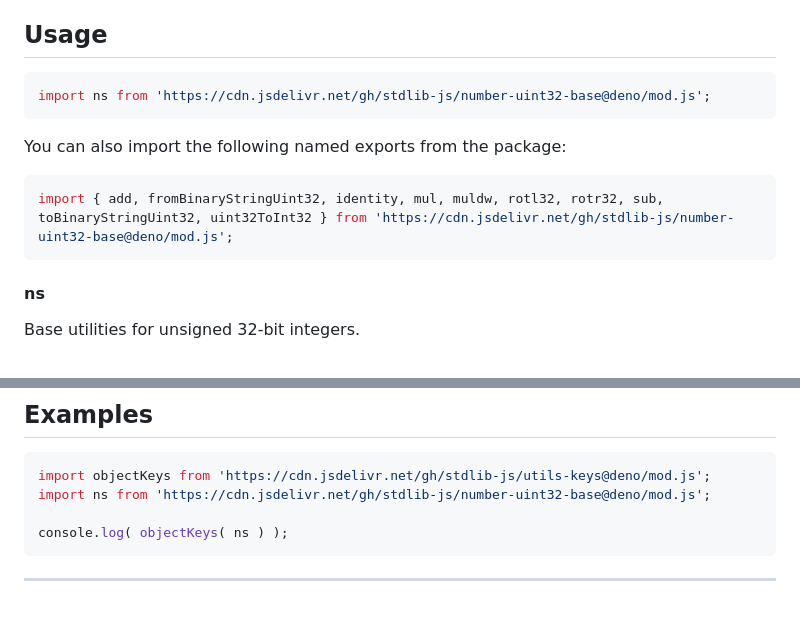
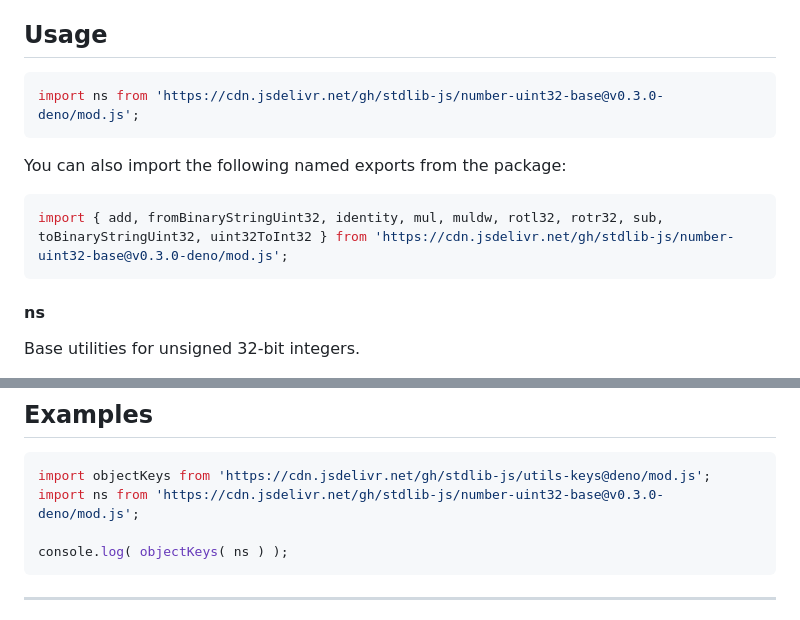
Before and after one commit to stdlib-js/number-uint32-base, a Markdown page: README.md, 2 parts joined by grey strips. Rendered like a GitHub page.

Commit message:
Update README.md for Deno bundle v0.3.0

````diff
--- a/README.md
+++ b/README.md
@@ -42,13 +42,13 @@ limitations under the License.
 ## Usage
 
 ```javascript
-import ns from 'https://cdn.jsdelivr.net/gh/stdlib-js/number-uint32-base@deno/mod.js';
+import ns from 'https://cdn.jsdelivr.net/gh/stdlib-js/number-uint32-base@v0.3.0-deno/mod.js';
 ```
 
 You can also import the following named exports from the package:
 
 ```javascript
-import { add, fromBinaryStringUint32, identity, mul, muldw, rotl32, rotr32, sub, toBinaryStringUint32, uint32ToInt32 } from 'https://cdn.jsdelivr.net/gh/stdlib-js/number-uint32-base@deno/mod.js';
+import { add, fromBinaryStringUint32, identity, mul, muldw, rotl32, rotr32, sub, toBinaryStringUint32, uint32ToInt32 } from 'https://cdn.jsdelivr.net/gh/stdlib-js/number-uint32-base@v0.3.0-deno/mod.js';
 ```
 
 #### ns
@@ -93,7 +93,7 @@ var o = ns;
 
 ```javascript
 import objectKeys from 'https://cdn.jsdelivr.net/gh/stdlib-js/utils-keys@deno/mod.js';
-import ns from 'https://cdn.jsdelivr.net/gh/stdlib-js/number-uint32-base@deno/mod.js';
+import ns from 'https://cdn.jsdelivr.net/gh/stdlib-js/number-uint32-base@v0.3.0-deno/mod.js';
 
 console.log( objectKeys( ns ) );
 ```
````
